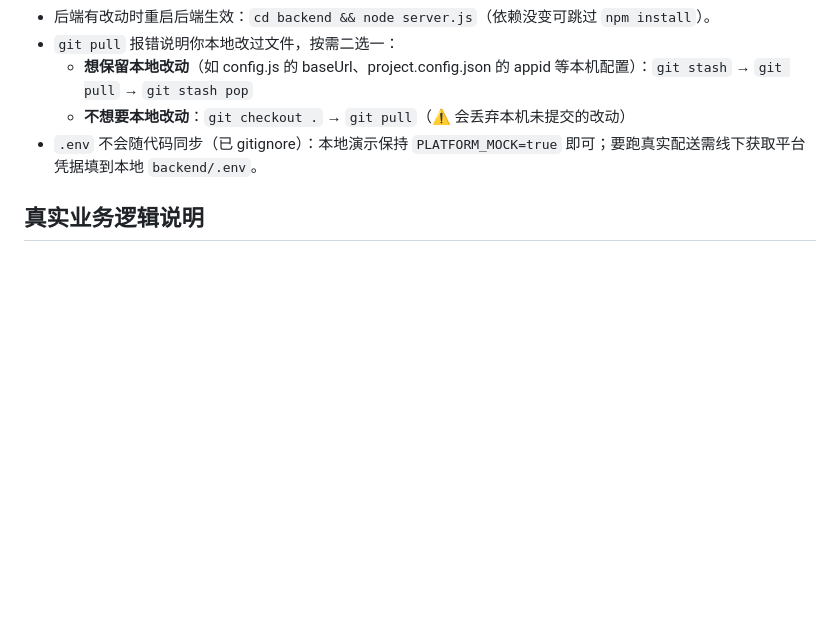
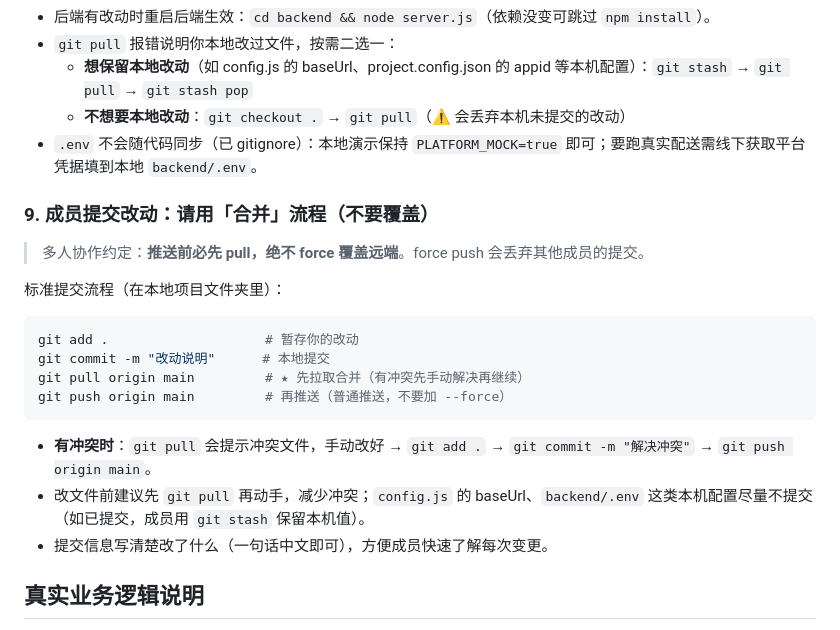
Before and after one commit to VesselPaper/lingdong-delivery-miniprogram, a Markdown page: README.md, the part around the change. GitHub-like rendering; blank space fills up the shorter version.

Commit message:
README：新增成员提交流程（合并约定：push 前先 pull，禁止 force 覆盖）

````diff
--- a/README.md
+++ b/README.md
@@ -181,6 +181,23 @@ git pull        # 拉取最新代码
   - **不想要本地改动**：`git checkout .` → `git pull`（⚠️ 会丢弃本机未提交的改动）
 - `.env` 不会随代码同步（已 gitignore）：本地演示保持 `PLATFORM_MOCK=true` 即可；要跑真实配送需线下获取平台凭据填到本地 `backend/.env`。
 
+### 9. 成员提交改动：请用「合并」流程（不要覆盖）
+
+> 多人协作约定：**推送前必先 pull，绝不 force 覆盖远端**。force push 会丢弃其他成员的提交。
+
+标准提交流程（在本地项目文件夹里）：
+
+```bash
+git add .                    # 暂存你的改动
+git commit -m "改动说明"      # 本地提交
+git pull origin main         # ★ 先拉取合并（有冲突先手动解决再继续）
+git push origin main         # 再推送（普通推送，不要加 --force）
+```
+
+- **有冲突时**：`git pull` 会提示冲突文件，手动改好 → `git add .` → `git commit -m "解决冲突"` → `git push origin main`。
+- 改文件前建议先 `git pull` 再动手，减少冲突；`config.js` 的 baseUrl、`backend/.env` 这类本机配置尽量不提交（如已提交，成员用 `git stash` 保留本机值）。
+- 提交信息写清楚改了什么（一句话中文即可），方便成员快速了解每次变更。
+
 ## 真实业务逻辑说明
 
 - 登录：测试阶段为演示登录（未配置 WX_APPID/WX_SECRET 时点击微信登录直接成功）；正式环境启用真实 code2session（server.js 中注释保留，配置 .env 后取消注释）。
````
